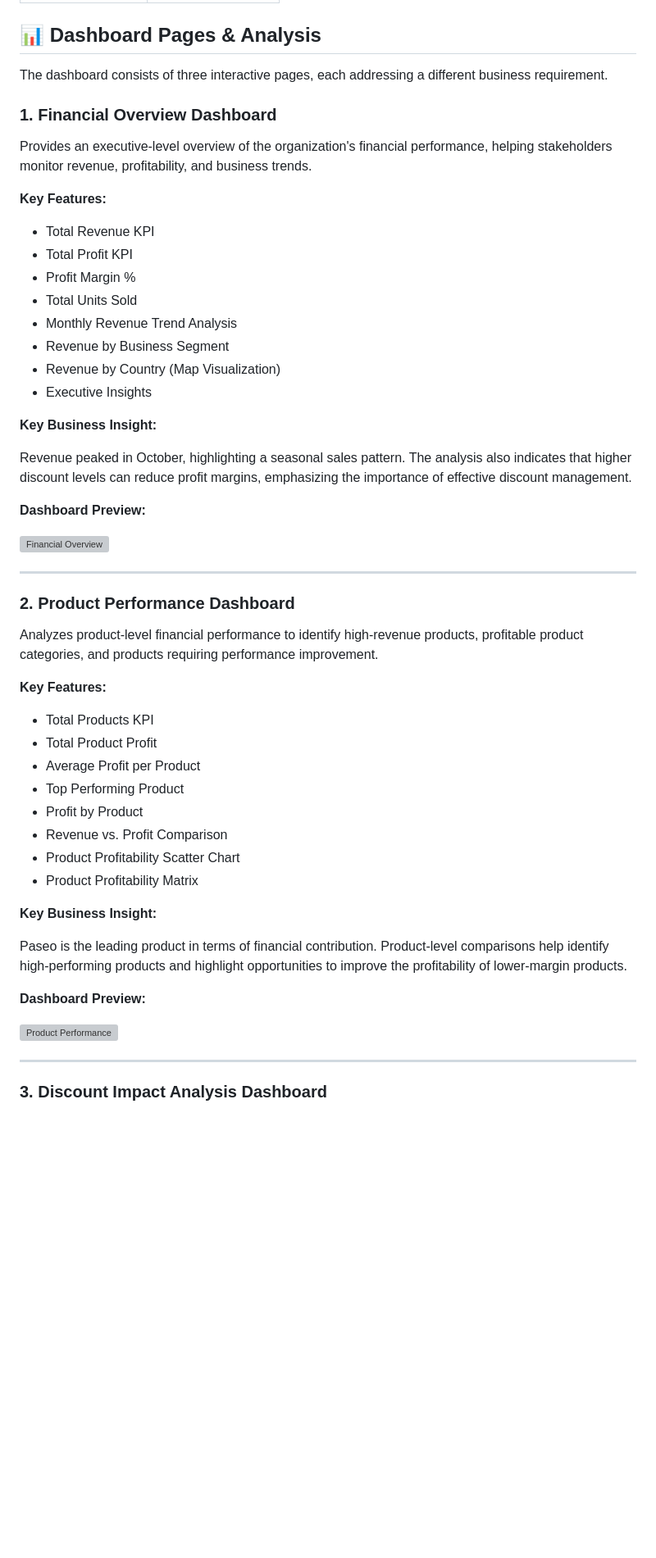
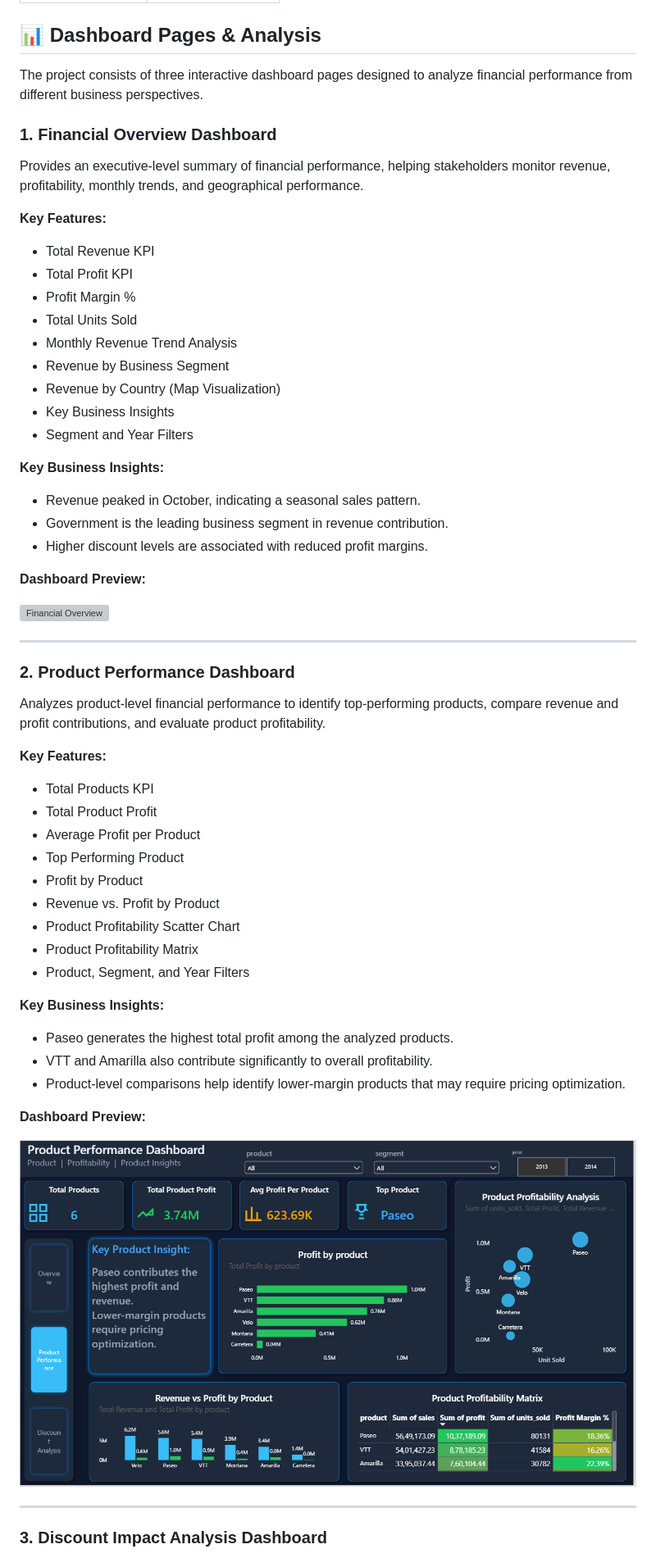
Before and after one commit to Bhagyashreekatale1/Data-Analyst, a Markdown page: Financial Performance & Profitability Analytics/README.md, the part around one of its changes. Shown at 82% size. Rendered like a GitHub page; blank space fills up the shorter version; grey boxes are pictures that could not be loaded.

```diff
--- a/Financial Performance & Profitability Analytics/README.md
+++ b/Financial Performance & Profitability Analytics/README.md
@@ -38,11 +38,11 @@ The organization needs a centralized financial analytics solution to:
 
 ## 📊 Dashboard Pages & Analysis
 
-The dashboard consists of three interactive pages, each addressing a different business requirement.
+The project consists of three interactive dashboard pages designed to analyze financial performance from different business perspectives.
 
 ### 1. Financial Overview Dashboard
 
-Provides an executive-level overview of the organization's financial performance, helping stakeholders monitor revenue, profitability, and business trends.
+Provides an executive-level summary of financial performance, helping stakeholders monitor revenue, profitability, monthly trends, and geographical performance.
 
 **Key Features:**
 - Total Revenue KPI
@@ -52,11 +52,14 @@ Provides an executive-level overview of the organization's financial performance
 - Monthly Revenue Trend Analysis
 - Revenue by Business Segment
 - Revenue by Country (Map Visualization)
-- Executive Insights
+- Key Business Insights
+- Segment and Year Filters
 
-**Key Business Insight:**
+**Key Business Insights:**
 
-Revenue peaked in October, highlighting a seasonal sales pattern. The analysis also indicates that higher discount levels can reduce profit margins, emphasizing the importance of effective discount management.
+- Revenue peaked in October, indicating a seasonal sales pattern.
+- Government is the leading business segment in revenue contribution.
+- Higher discount levels are associated with reduced profit margins.
 
 **Dashboard Preview:**
 
@@ -66,7 +69,7 @@ Revenue peaked in October, highlighting a seasonal sales pattern. The analysis a
 
 ### 2. Product Performance Dashboard
 
-Analyzes product-level financial performance to identify high-revenue products, profitable product categories, and products requiring performance improvement.
+Analyzes product-level financial performance to identify top-performing products, compare revenue and profit contributions, and evaluate product profitability.
 
 **Key Features:**
 - Total Products KPI
@@ -74,17 +77,20 @@ Analyzes product-level financial performance to identify high-revenue products,
 - Average Profit per Product
 - Top Performing Product
 - Profit by Product
-- Revenue vs. Profit Comparison
+- Revenue vs. Profit by Product
 - Product Profitability Scatter Chart
 - Product Profitability Matrix
+- Product, Segment, and Year Filters
 
-**Key Business Insight:**
+**Key Business Insights:**
 
-Paseo is the leading product in terms of financial contribution. Product-level comparisons help identify high-performing products and highlight opportunities to improve the profitability of lower-margin products.
+- Paseo generates the highest total profit among the analyzed products.
+- VTT and Amarilla also contribute significantly to overall profitability.
+- Product-level comparisons help identify lower-margin products that may require pricing optimization.
 
 **Dashboard Preview:**
 
-![Product Performance](Product_Performance.png)
+![Product Performance](Images/Product%20Performance.png)
 
 ---
 
```
Also changed, not shown: other parts of Financial Performance & Profitability Analytics/README.md (+68 -46 lines).
